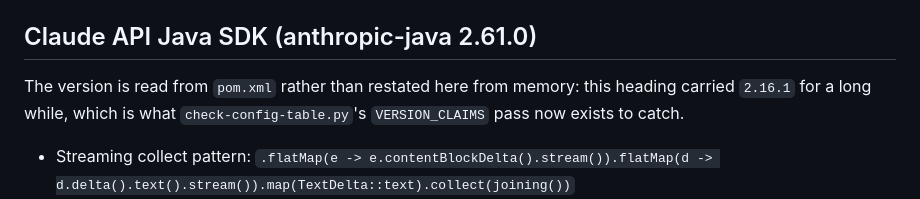
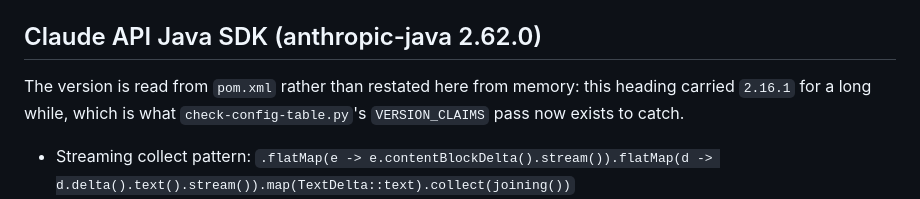
Before and after one commit to devdownin/Kafkaexplorer, a Markdown page: CLAUDE.md, the part around the change. Rendered like a GitHub page.

Commit message:
docs: align anthropic java version claim

```diff
--- a/CLAUDE.md
+++ b/CLAUDE.md
@@ -383,7 +383,7 @@ The rules below bind before that note has been read:
 - **Never put a real key in a Spring fallback**: `${ANTHROPIC_API_KEY:sk-ant-...}` commits it.
   Use an empty fallback, `${ANTHROPIC_API_KEY:}`.
 
-## Claude API Java SDK (anthropic-java 2.61.0)
+## Claude API Java SDK (anthropic-java 2.62.0)
 
 The version is read from `pom.xml` rather than restated here from memory: this heading carried
 `2.16.1` for a long while, which is what `check-config-table.py`'s `VERSION_CLAIMS` pass now
```
